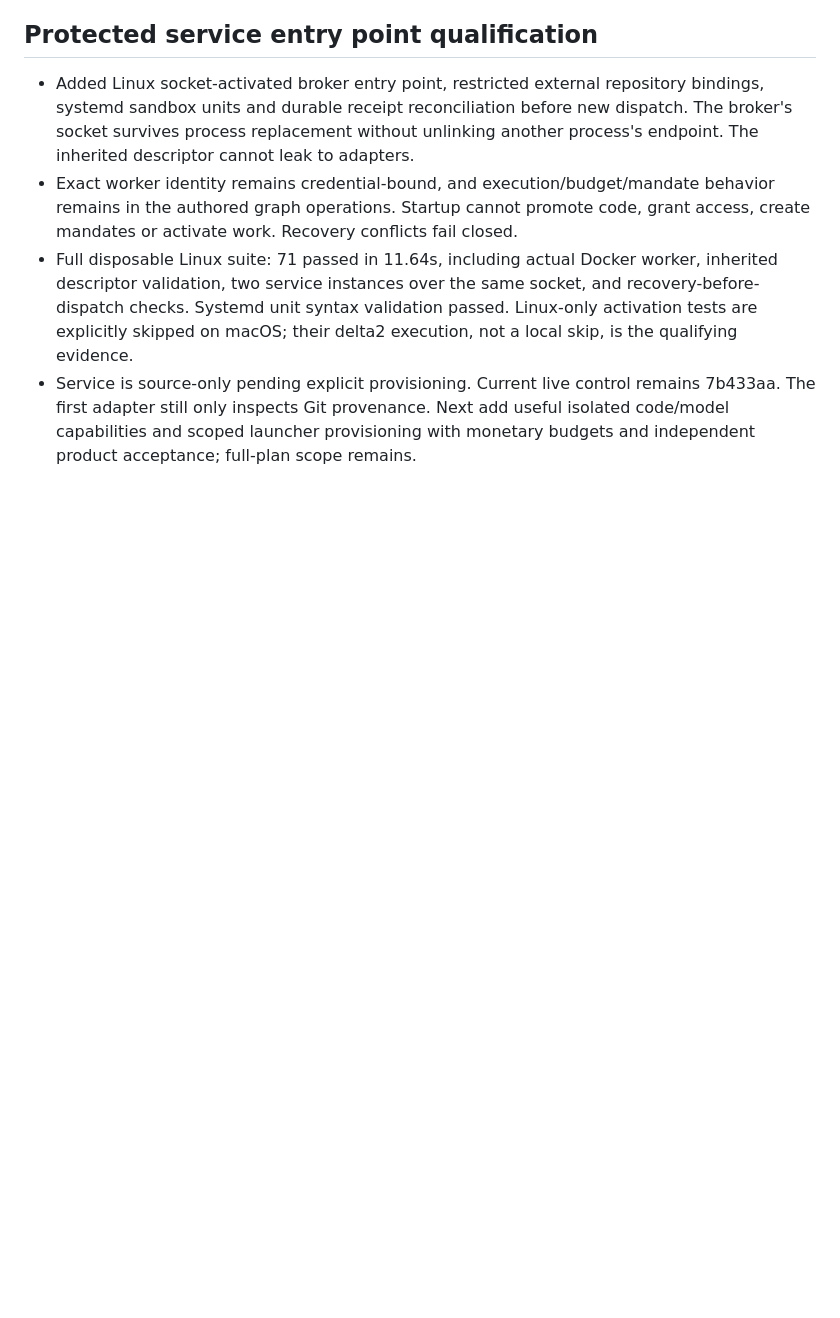
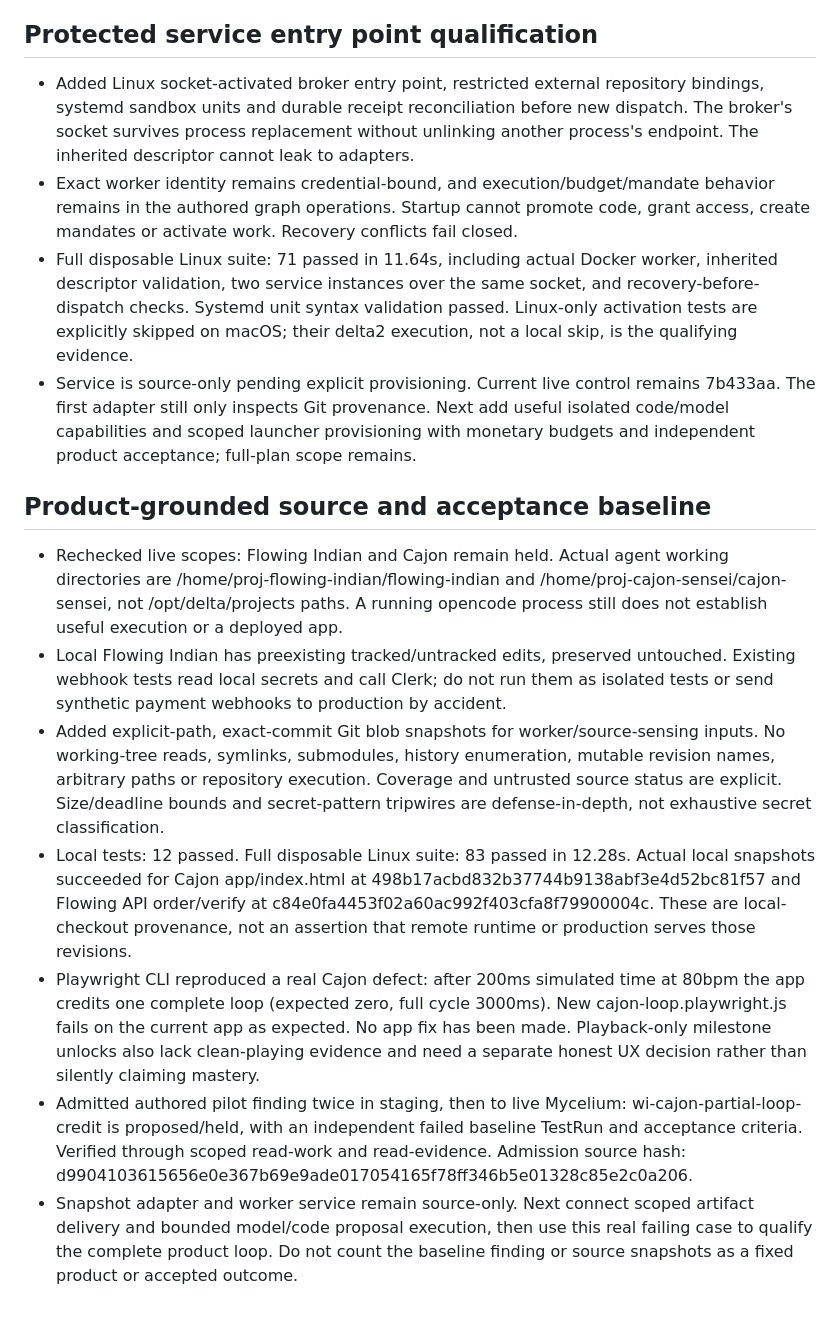
Before and after one commit to kagrawal29/seedforth, a Markdown page: architecture/upgrade/execution-ledger.md, the part around the change. Rendered like a GitHub page; blank space fills up the shorter version.

Commit message:
docs: record real pilot baseline and scoped source qualification

```diff
--- a/architecture/upgrade/execution-ledger.md
+++ b/architecture/upgrade/execution-ledger.md
@@ -228,3 +228,37 @@ actions disabled until their authority and postconditions are implemented.
   remains 7b433aa. The first adapter still only inspects Git provenance. Next add
   useful isolated code/model capabilities and scoped launcher provisioning with
   monetary budgets and independent product acceptance; full-plan scope remains.
+
+## Product-grounded source and acceptance baseline
+
+- Rechecked live scopes: Flowing Indian and Cajon remain held. Actual agent working
+  directories are /home/proj-flowing-indian/flowing-indian and
+  /home/proj-cajon-sensei/cajon-sensei, not /opt/delta/projects paths. A running
+  opencode process still does not establish useful execution or a deployed app.
+- Local Flowing Indian has preexisting tracked/untracked edits, preserved untouched.
+  Existing webhook tests read local secrets and call Clerk; do not run them as
+  isolated tests or send synthetic payment webhooks to production by accident.
+- Added explicit-path, exact-commit Git blob snapshots for worker/source-sensing
+  inputs. No working-tree reads, symlinks, submodules, history enumeration, mutable
+  revision names, arbitrary paths or repository execution. Coverage and untrusted
+  source status are explicit. Size/deadline bounds and secret-pattern tripwires
+  are defense-in-depth, not exhaustive secret classification.
+- Local tests: 12 passed. Full disposable Linux suite: 83 passed in 12.28s.
+  Actual local snapshots succeeded for Cajon app/index.html at
+  498b17acbd832b37744b9138abf3e4d52bc81f57 and Flowing API order/verify at
+  c84e0fa4453f02a60ac992f403cfa8f79900004c. These are local-checkout provenance,
+  not an assertion that remote runtime or production serves those revisions.
+- Playwright CLI reproduced a real Cajon defect: after 200ms simulated time at
+  80bpm the app credits one complete loop (expected zero, full cycle 3000ms).
+  New cajon-loop.playwright.js fails on the current app as expected. No app fix
+  has been made. Playback-only milestone unlocks also lack clean-playing evidence
+  and need a separate honest UX decision rather than silently claiming mastery.
+- Admitted authored pilot finding twice in staging, then to live Mycelium:
+  wi-cajon-partial-loop-credit is proposed/held, with an independent failed
+  baseline TestRun and acceptance criteria. Verified through scoped read-work and
+  read-evidence. Admission source hash:
+  d9904103615656e0e367b69e9ade017054165f78ff346b5e01328c85e2c0a206.
+- Snapshot adapter and worker service remain source-only. Next connect scoped
+  artifact delivery and bounded model/code proposal execution, then use this
+  real failing case to qualify the complete product loop. Do not count the
+  baseline finding or source snapshots as a fixed product or accepted outcome.
```
